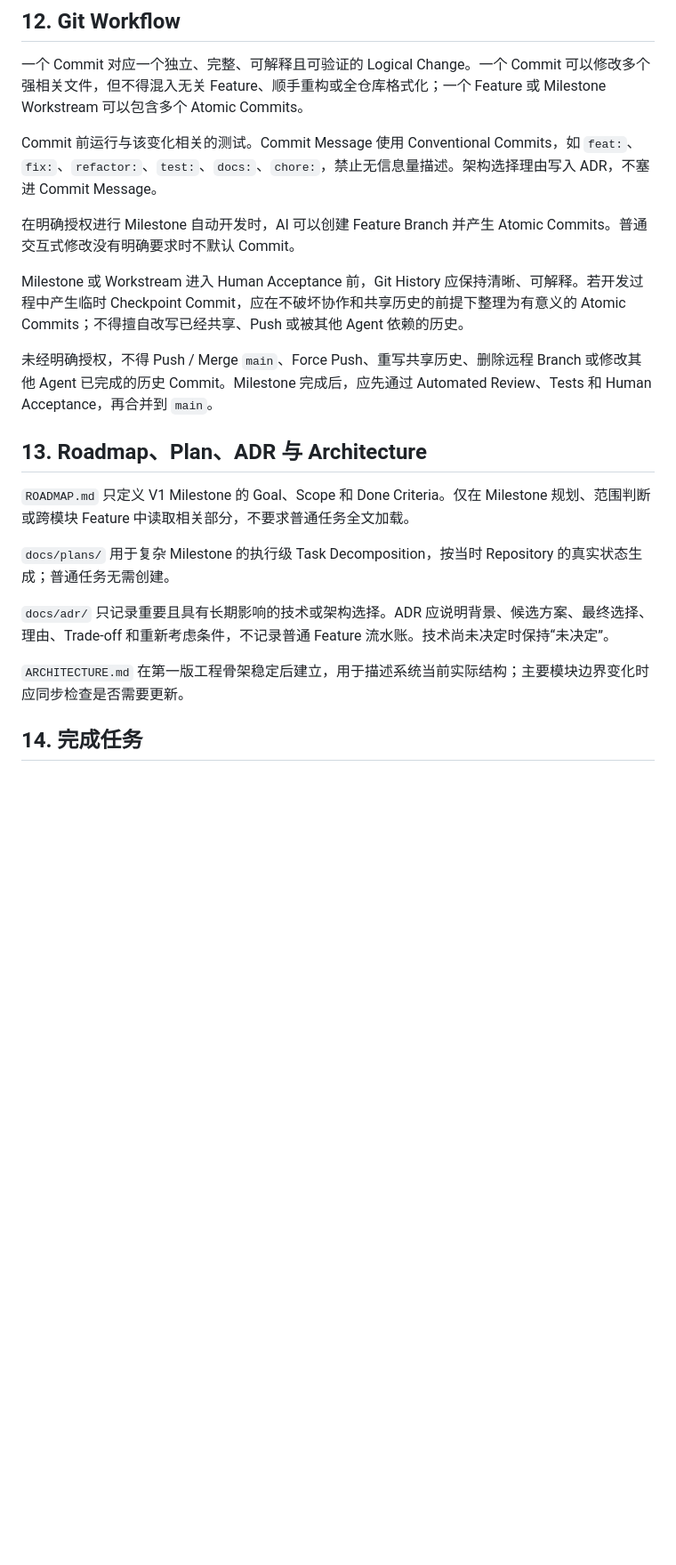
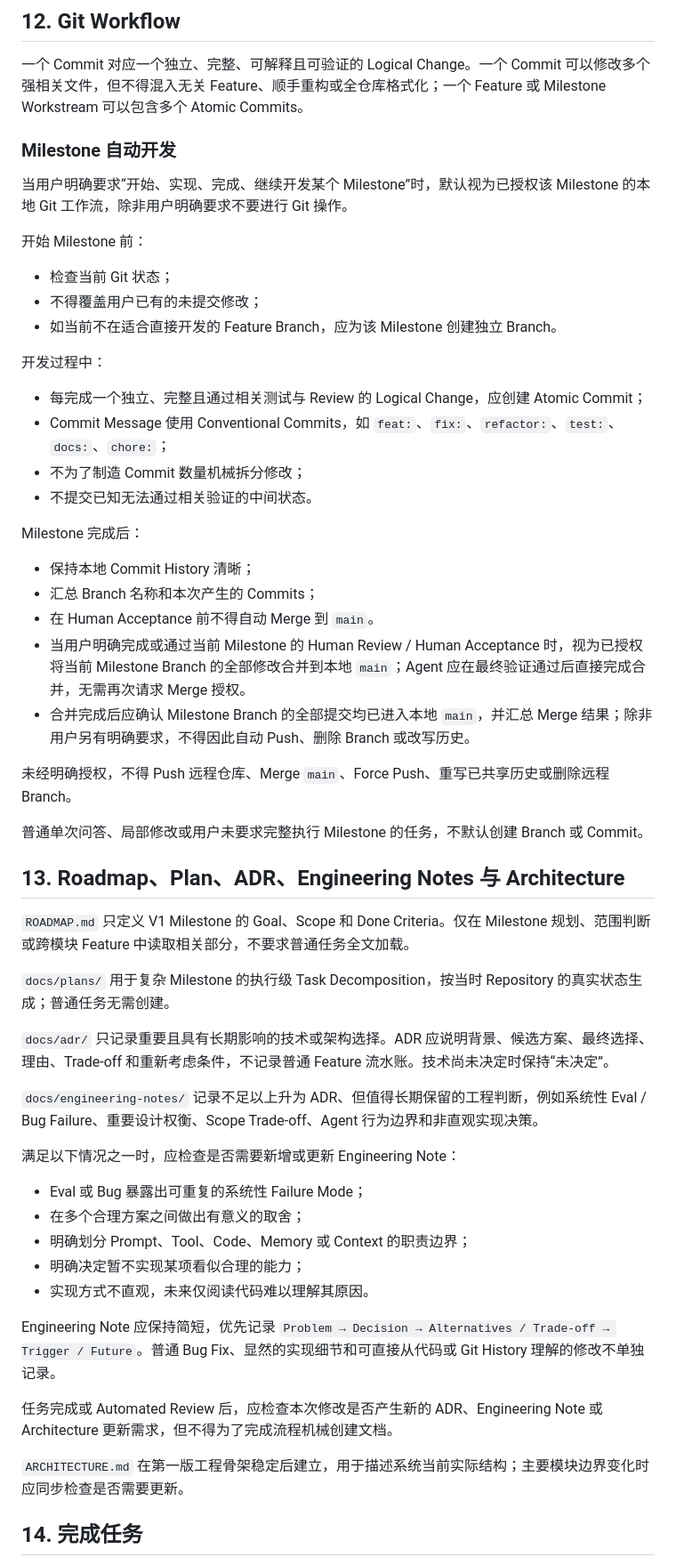
Before and after one commit to Weilinying/position-pilot, a Markdown page: AGENTS.md, the part around one of its changes. Shown at 89% size. Rendered like a GitHub page; blank space fills up the shorter version.

Commit message:
docs: merge accepted milestones into main

```diff
--- a/AGENTS.md
+++ b/AGENTS.md
@@ -135,15 +137,32 @@ Unit Test 不依赖真实 LLM API 或真实金融 API，外部 Provider 应 Mock
 
 一个 Commit 对应一个独立、完整、可解释且可验证的 Logical Change。一个 Commit 可以修改多个强相关文件，但不得混入无关 Feature、顺手重构或全仓库格式化；一个 Feature 或 Milestone Workstream 可以包含多个 Atomic Commits。
 
-Commit 前运行与该变化相关的测试。Commit Message 使用 Conventional Commits，如 `feat:`、`fix:`、`refactor:`、`test:`、`docs:`、`chore:`，禁止无信息量描述。架构选择理由写入 ADR，不塞进 Commit Message。
+### Milestone 自动开发
 
-在明确授权进行 Milestone 自动开发时，AI 可以创建 Feature Branch 并产生 Atomic Commits。普通交互式修改没有明确要求时不默认 Commit。
+当用户明确要求“开始、实现、完成、继续开发某个 Milestone”时，默认视为已授权该 Milestone 的本地 Git 工作流，除非用户明确要求不要进行 Git 操作。
 
-Milestone 或 Workstream 进入 Human Acceptance 前，Git History 应保持清晰、可解释。若开发过程中产生临时 Checkpoint Commit，应在不破坏协作和共享历史的前提下整理为有意义的 Atomic Commits；不得擅自改写已经共享、Push 或被其他 Agent 依赖的历史。
+开始 Milestone 前：
+- 检查当前 Git 状态；
+- 不得覆盖用户已有的未提交修改；
+- 如当前不在适合直接开发的 Feature Branch，应为该 Milestone 创建独立 Branch。
 
-未经明确授权，不得 Push / Merge `main`、Force Push、重写共享历史、删除远程 Branch 或修改其他 Agent 已完成的历史 Commit。Milestone 完成后，应先通过 Automated Review、Tests 和 Human Acceptance，再合并到 `main`。
+开发过程中：
+- 每完成一个独立、完整且通过相关测试与 Review 的 Logical Change，应创建 Atomic Commit；
+- Commit Message 使用 Conventional Commits，如 `feat:`、`fix:`、`refactor:`、`test:`、`docs:`、`chore:`；
+- 不为了制造 Commit 数量机械拆分修改；
+- 不提交已知无法通过相关验证的中间状态。
 
-## 13. Roadmap、Plan、ADR 与 Architecture
+Milestone 完成后：
+- 保持本地 Commit History 清晰；
+- 汇总 Branch 名称和本次产生的 Commits；
+- 在 Human Acceptance 前不得自动 Merge 到 `main`。
+- 当用户明确完成或通过当前 Milestone 的 Human Review / Human Acceptance 时，视为已授权将当前 Milestone Branch 的全部修改合并到本地 `main`；Agent 应在最终验证通过后直接完成合并，无需再次请求 Merge 授权。
+- 合并完成后应确认 Milestone Branch 的全部提交均已进入本地 `main`，并汇总 Merge 结果；除非用户另有明确要求，不得因此自动 Push、删除 Branch 或改写历史。
+
+未经明确授权，不得 Push 远程仓库、Merge `main`、Force Push、重写已共享历史或删除远程 Branch。
+
+普通单次问答、局部修改或用户未要求完整执行 Milestone 的任务，不默认创建 Branch 或 Commit。
+## 13. Roadmap、Plan、ADR、Engineering Notes 与 Architecture
 
 `ROADMAP.md` 只定义 V1 Milestone 的 Goal、Scope 和 Done Criteria。仅在 Milestone 规划、范围判断或跨模块 Feature 中读取相关部分，不要求普通任务全文加载。
 
@@ -151,8 +170,20 @@ Milestone 或 Workstream 进入 Human Acceptance 前，Git History 应保持清
 
 `docs/adr/` 只记录重要且具有长期影响的技术或架构选择。ADR 应说明背景、候选方案、最终选择、理由、Trade-off 和重新考虑条件，不记录普通 Feature 流水账。技术尚未决定时保持“未决定”。
 
+`docs/engineering-notes/` 记录不足以上升为 ADR、但值得长期保留的工程判断，例如系统性 Eval / Bug Failure、重要设计权衡、Scope Trade-off、Agent 行为边界和非直观实现决策。
+
+满足以下情况之一时，应检查是否需要新增或更新 Engineering Note：
+- Eval 或 Bug 暴露出可重复的系统性 Failure Mode；
+- 在多个合理方案之间做出有意义的取舍；
+- 明确划分 Prompt、Tool、Code、Memory 或 Context 的职责边界；
+- 明确决定暂不实现某项看似合理的能力；
+- 实现方式不直观，未来仅阅读代码难以理解其原因。
+
+Engineering Note 应保持简短，优先记录 `Problem → Decision → Alternatives / Trade-off → Trigger / Future`。普通 Bug Fix、显然的实现细节和可直接从代码或 Git History 理解的修改不单独记录。
+
+任务完成或 Automated Review 后，应检查本次修改是否产生新的 ADR、Engineering Note 或 Architecture 更新需求，但不得为了完成流程机械创建文档。
+
 `ARCHITECTURE.md` 在第一版工程骨架稳定后建立，用于描述系统当前实际结构；主要模块边界变化时应同步检查是否需要更新。
-
 ## 14. 完成任务
 
 任务完成前应确认 Acceptance Criteria 已满足、相关 Tests 和已配置质量检查已经运行、Automated Review 中需要解决的问题已处理、Review 后的修改已重新验证、实际行为符合预期且没有无关修改。
```
Also changed, not shown: other parts of AGENTS.md (+4 -2 lines).
